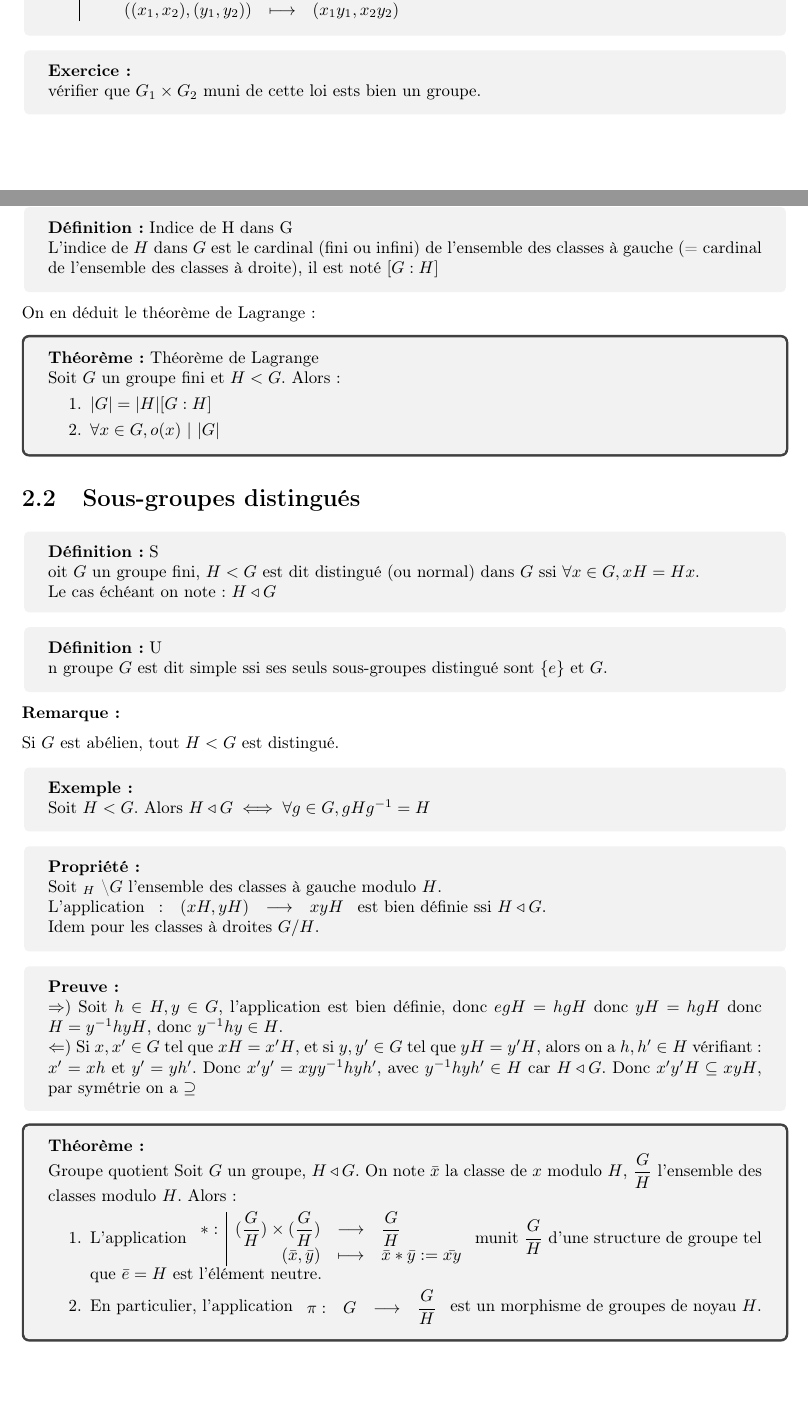
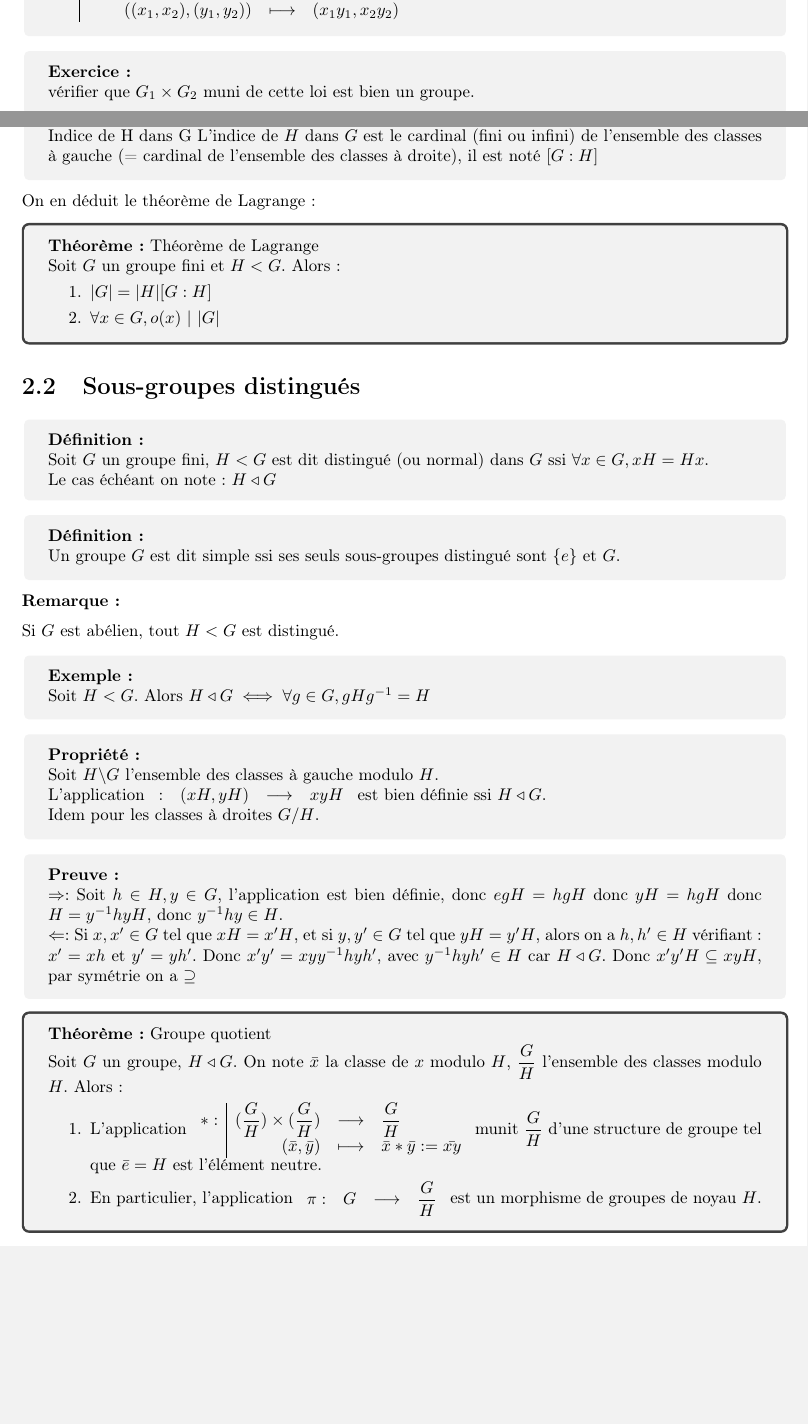
Before and after one commit to alexblanc1/THGR, a LaTeX document (Cours thdg.tex): two parts of pages 6 and 9 of 18 before the commit and two parts of pages 7 and 10 of 19 after it, joined at a grey line, cut so that both start at the same text, the shorter picture padded with empty space. Compiled offline with pdfLaTeX.

Commit message:
Ajout de lien hypertexte dans le sommaire, correction de quelques typo, modification de l'environnement définition

```diff
--- a/Cours thdg.tex
+++ b/Cours thdg.tex
@@ -13,11 +13,12 @@
 \usepackage{tikz} % pour les diagrammes
 \usepackage{enumitem} % pour modifier facilement les items/ ennumérations
 \usepackage[T1]{fontenc}
+\usepackage[pdftex]{hyperref}
 
-\newenvironment{definition}[1]{
+\newenvironment{definition}[1][]{
     \begin{tcolorbox}[colframe= white]
-    \textbf{Définition :} #1
-    \par
+    \textbf{Définition :}
+    #1 \par
     }
     {\end{tcolorbox}}
 
@@ -105,7 +106,8 @@
 
 % l'indentation des items, ainsi que l'espace entre les items est mal définie pour les deux environnements suivants :
 \newlist{itemizel}{itemize*}{1} % comme itemize mais sans saut de ligne avant le premier item, ni après le dernier, de profondeur max 1 (pas de itemizel dans un itemizel), et de label par défaut bullet
-\setlist[itemizel]{itemjoin=\\, label=$\bullet$}
+\setlist[itemizel]{itemjoin=\\, label=$\bullet$}% !TEX useOldSyncParser
+
 
 \newlist{enumeratel}{enumerate*}{1} % comme enumerate mais sans saut de ligne avant le premier item, ni après le dernier, de profondeur max 1 (pas de itemizel dans un itemizel)
 \setlist[enumeratel]{itemjoin=\\, label=\arabic*.}
@@ -303,7 +306,7 @@ Soit $g\in G$ tel que $\tau_g = Id_G$. Alors $\forall x \in G, gx =  x$. Si on p
 \end{definition}
 
 \begin{exo}
-    vérifier que $G_1 \times G_2$ muni de cette loi ests bien un groupe.
+    vérifier que $G_1 \times G_2$ muni de cette loi est bien un groupe.
 \end{exo}
 \begin{definition}{Projections et injections canoniques}
 \begin{enumerate}
@@ -428,17 +432,17 @@ Si $G$ est abélien, tout $H < G$ est distingué.
 \end{exemple}
 
 \begin{prop}
-    Soit $_H$ \textbackslash $G$ l'ensemble des classes à gauche modulo $H$.\\
+    Soit $H\backslash G$ l'ensemble des classes à gauche modulo $H$.\\
     L'application $\fctsarg{}{(xH,yH)}{xyH}$ est bien définie ssi $H \triangleleft G$.\\
     Idem pour les classes à droites $G/H$.
 \end{prop}
 
 \begin{preuve}
-$\Rightarrow)$ Soit $h \in H,y \in G$, l'application est bien définie, donc $egH = hgH$ donc $yH = hgH$ donc $H = y^{-1}hyH$, donc $y^{-1}hy \in H$.\\
-$\Leftarrow)$ Si $x,x' \in G$ tel que $xH = x'H$, et si $y,y' \in G$ tel que $yH = y'H$, alors on a $h,h' \in H$ vérifiant : $x' = xh$ et $y' = yh'$. Donc $x'y' = xy y^{-1}hyh'$, avec $y^{-1}hyh' \in H$ car $H \triangleleft G$. Donc $x'y'H \subseteq xyH$, par symétrie on a $\supseteq$
+$\Rightarrow :$ Soit $h \in H,y \in G$, l'application est bien définie, donc $egH = hgH$ donc $yH = hgH$ donc $H = y^{-1}hyH$, donc $y^{-1}hy \in H$.\\
+$\Leftarrow : $ Si $x,x' \in G$ tel que $xH = x'H$, et si $y,y' \in G$ tel que $yH = y'H$, alors on a $h,h' \in H$ vérifiant : $x' = xh$ et $y' = yh'$. Donc $x'y' = xy y^{-1}hyh'$, avec $y^{-1}hyh' \in H$ car $H \triangleleft G$. Donc $x'y'H \subseteq xyH$, par symétrie on a $\supseteq$
 \end{preuve}
 
-\begin{theoreme}{Groupe quotient}
+\begin{theoreme}[Groupe quotient]
     Soit $G$ un groupe, $H \triangleleft G$. On note $\bar{x}$ la classe de $x$ modulo $H$, $\displaystyle\frac{G}{H}$ l'ensemble des classes modulo $H$. Alors : \par
     \begin{enumerate}
         \item L'application $\fonction{\ast}{(\displaystyle\frac{G}{H})\times (\displaystyle\frac{G}{H})}{\displaystyle\frac{G}{H}}{(\bar{x},\bar{y})}{\bar{x} \ast \bar{y} := \bar{xy}}$ munit $\displaystyle\frac{G}{H}$ d'une structure de groupe tel que $\bar{e} = H$ est l'élément neutre.
```
Also changed, not shown: Cours thdg.pdf, Cours thdg.tex (14 more changed lines).
